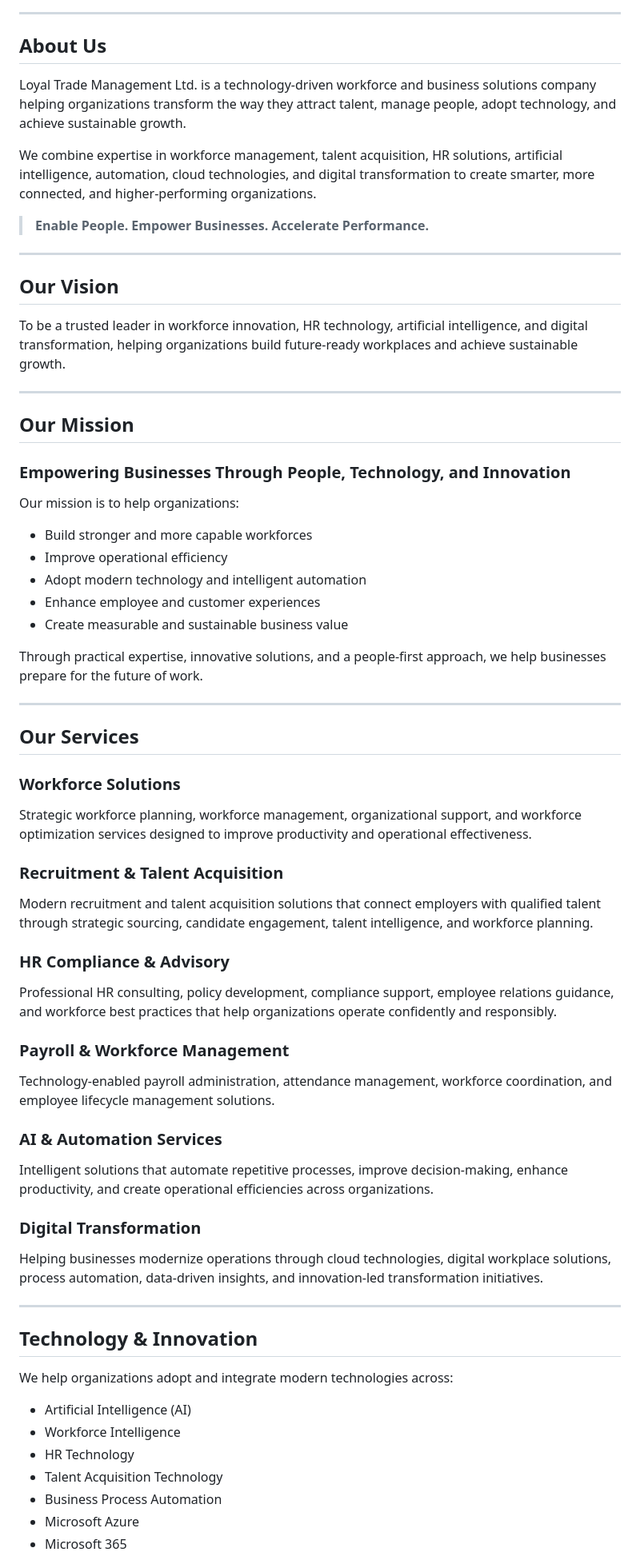
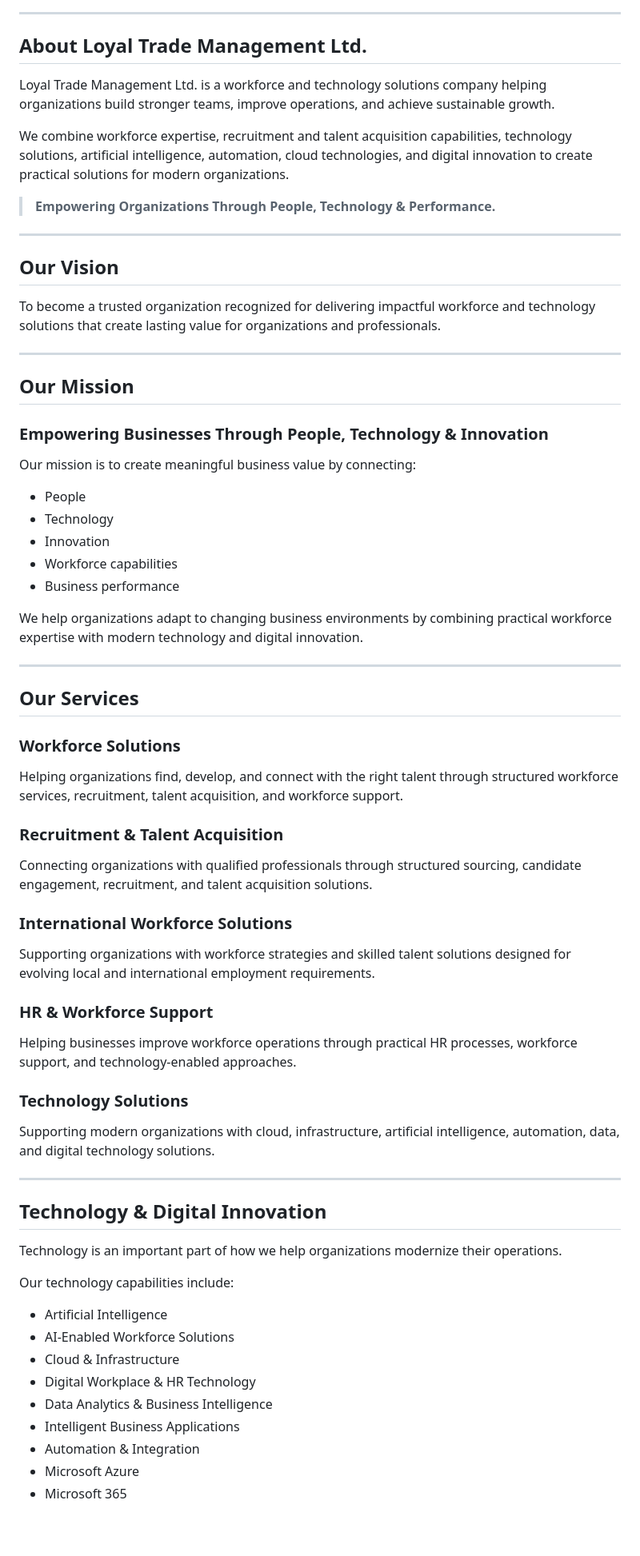
Before and after one commit to Talent-Bridge-BD/loyaltrademanagement-website, a Markdown page: README.md, the part around one of its changes. Shown at 80% size. GitHub-like rendering; blank space fills up the shorter version.

```diff
--- a/README.md
+++ b/README.md
@@ -22,35 +32,35 @@
 
 ---
 
-## About Us
+## About Loyal Trade Management Ltd.
 
-Loyal Trade Management Ltd. is a technology-driven workforce and business solutions company helping organizations transform the way they attract talent, manage people, adopt technology, and achieve sustainable growth.
+Loyal Trade Management Ltd. is a workforce and technology solutions company helping organizations build stronger teams, improve operations, and achieve sustainable growth.
 
-We combine expertise in workforce management, talent acquisition, HR solutions, artificial intelligence, automation, cloud technologies, and digital transformation to create smarter, more connected, and higher-performing organizations.
+We combine workforce expertise, recruitment and talent acquisition capabilities, technology solutions, artificial intelligence, automation, cloud technologies, and digital innovation to create practical solutions for modern organizations.
 
-> **Enable People. Empower Businesses. Accelerate Performance.**
+> **Empowering Organizations Through People, Technology & Performance.**
 
 ---
 
 ## Our Vision
 
-To be a trusted leader in workforce innovation, HR technology, artificial intelligence, and digital transformation, helping organizations build future-ready workplaces and achieve sustainable growth.
+To become a trusted organization recognized for delivering impactful workforce and technology solutions that create lasting value for organizations and professionals.
 
 ---
 
 ## Our Mission
 
-### Empowering Businesses Through People, Technology, and Innovation
+### Empowering Businesses Through People, Technology & Innovation
 
-Our mission is to help organizations:
+Our mission is to create meaningful business value by connecting:
 
-- Build stronger and more capable workforces
-- Improve operational efficiency
-- Adopt modern technology and intelligent automation
-- Enhance employee and customer experiences
-- Create measurable and sustainable business value
+- People
+- Technology
+- Innovation
+- Workforce capabilities
+- Business performance
 
-Through practical expertise, innovative solutions, and a people-first approach, we help businesses prepare for the future of work.
+We help organizations adapt to changing business environments by combining practical workforce expertise with modern technology and digital innovation.
 
 ---
 
@@ -58,38 +68,38 @@ Through practical expertise, innovative solutions, and a people-first approach,
 
 ### Workforce Solutions
 
-Strategic workforce planning, workforce management, organizational support, and workforce optimization services designed to improve productivity and operational effectiveness.
+Helping organizations find, develop, and connect with the right talent through structured workforce services, recruitment, talent acquisition, and workforce support.
 
 ### Recruitment & Talent Acquisition
 
-Modern recruitment and talent acquisition solutions that connect employers with qualified talent through strategic sourcing, candidate engagement, talent intelligence, and workforce planning.
+Connecting organizations with qualified professionals through structured sourcing, candidate engagement, recruitment, and talent acquisition solutions.
 
-### HR Compliance & Advisory
+### International Workforce Solutions
 
-Professional HR consulting, policy development, compliance support, employee relations guidance, and workforce best practices that help organizations operate confidently and responsibly.
+Supporting organizations with workforce strategies and skilled talent solutions designed for evolving local and international employment requirements.
 
-### Payroll & Workforce Management
+### HR & Workforce Support
 
-Technology-enabled payroll administration, attendance management, workforce coordination, and employee lifecycle management solutions.
+Helping businesses improve workforce operations through practical HR processes, workforce support, and technology-enabled approaches.
 
-### AI & Automation Services
+### Technology Solutions
 
-Intelligent solutions that automate repetitive processes, improve decision-making, enhance productivity, and create operational efficiencies across organizations.
-
-### Digital Transformation
-
-Helping businesses modernize operations through cloud technologies, digital workplace solutions, process automation, data-driven insights, and innovation-led transformation initiatives.
+Supporting modern organizations with cloud, infrastructure, artificial intelligence, automation, data, and digital technology solutions.
 
 ---
 
-## Technology & Innovation
+## Technology & Digital Innovation
 
-We help organizations adopt and integrate modern technologies across:
+Technology is an important part of how we help organizations modernize their operations.
 
-- Artificial Intelligence (AI)
-- Workforce Intelligence
-- HR Technology
-- Talent Acquisition Technology
-- Business Process Automation
+Our technology capabilities include:
+
+- Artificial Intelligence
+- AI-Enabled Workforce Solutions
+- Cloud & Infrastructure
+- Digital Workplace & HR Technology
+- Data Analytics & Business Intelligence
+- Intelligent Business Applications
+- Automation & Integration
 - Microsoft Azure
 - Microsoft 365
```
Also changed, not shown: other parts of README.md (+62 -39 lines).
